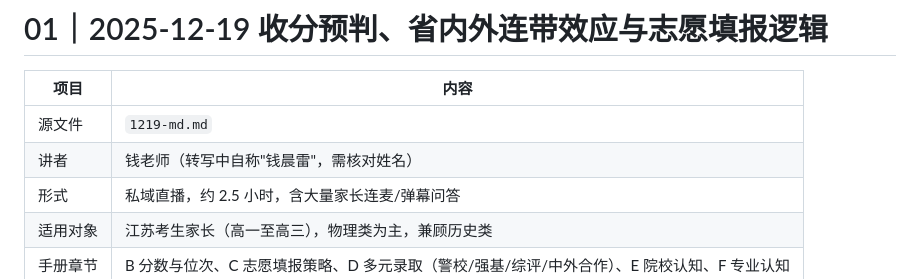
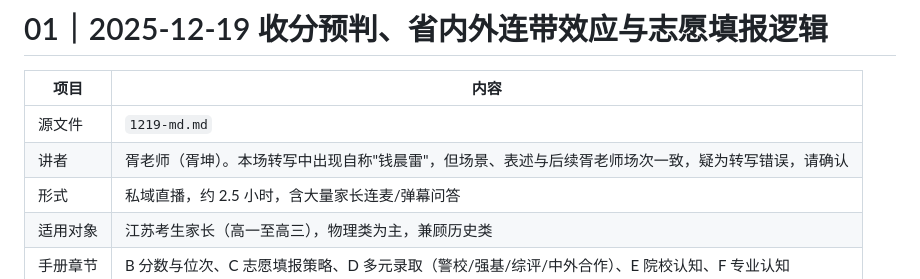
Before and after one commit to ycxukun/-, a Markdown page: handbook/notes/01-2025-12-19-收分预判与志愿填报逻辑.md, the part around the change. Rendered like a GitHub page.

Commit message:
Add note for 2026-01-09 lecture; fix speaker attribution
Co-Authored-By: Claude Opus 5.5 <noreply@anthropic.com>
Claude-Session: https://claude.ai/code/session_0141MWTaosNNddJ3drrWpTYR

```diff
--- a/handbook/notes/01-2025-12-19-收分预判与志愿填报逻辑.md
+++ b/handbook/notes/01-2025-12-19-收分预判与志愿填报逻辑.md
@@ -3,7 +3,7 @@
 | 项目 | 内容 |
 |---|---|
 | 源文件 | `1219-md.md` |
-| 讲者 | 钱老师（转写中自称"钱晨雷"，需核对姓名） |
+| 讲者 | 胥老师（胥坤）。本场转写中出现自称"钱晨雷"，但场景、表述与后续胥老师场次一致，疑为转写错误，请确认 |
 | 形式 | 私域直播，约 2.5 小时，含大量家长连麦/弹幕问答 |
 | 适用对象 | 江苏考生家长（高一至高三），物理类为主，兼顾历史类 |
 | 手册章节 | B 分数与位次、C 志愿填报策略、D 多元录取（警校/强基/综评/中外合作）、E 院校认知、F 专业认知 |
```
Also changed, not shown: handbook/notes/02-2025-12-26-南京产业结构与专业选择.md (+1 -1 lines), handbook/notes/03-2026-01-09-专业组读法与省内名校拆解.md (added, +203 -0 lines).
